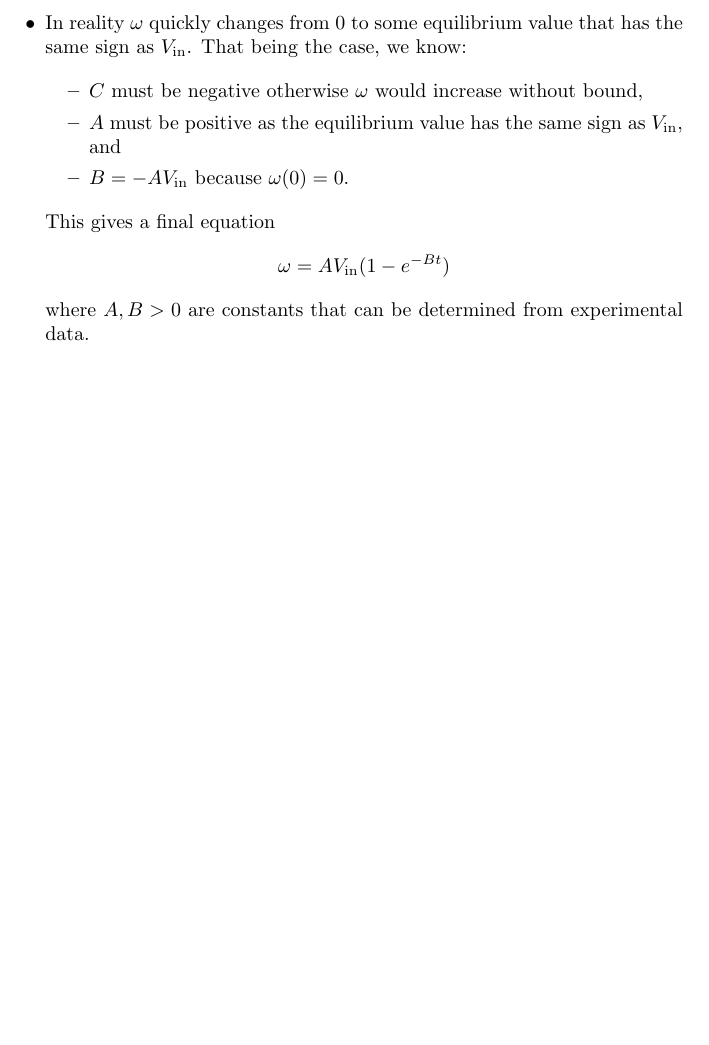
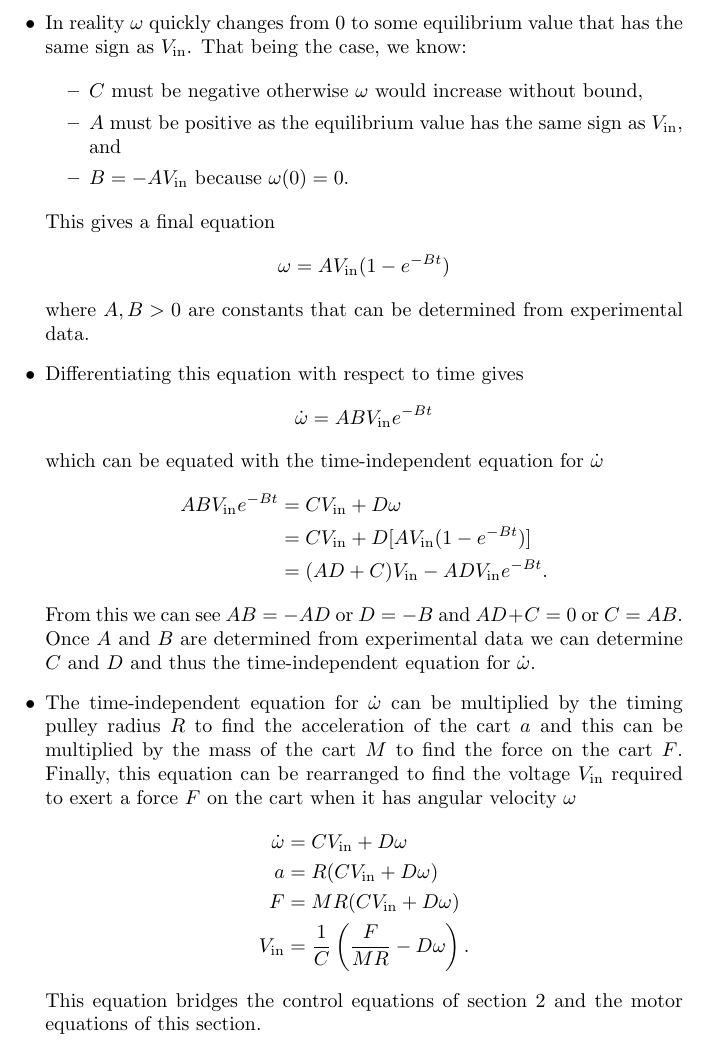
Before and after one commit to chrisdoble/self-balancing-inverted-pendulum, a LaTeX document (notes/notes.tex): part of page 6 of 6, cut so that both start at the same text, the shorter picture padded with empty space. Compiled offline with pdfLaTeX.

Commit message:
Calculate parameters for time-independent acceleration equation

```diff
--- a/notes/notes.tex
+++ b/notes/notes.tex
@@ -183,6 +183,19 @@
         \end{itemize}
 
         This gives a final equation \[\omega = A V_\text{in} (1 - e^{-B t})\] where $A, B > 0$ are constants that can be determined from experimental data.
+
+  \item Differentiating this equation with respect to time gives \[\dot{\omega} = A B V_\text{in} e^{-B t}\] which can be equated with the time-independent equation for $\dot{\omega}$ \begin{align*}
+          A B V_\text{in} e^{-B t} & = C V_\text{in} + D \omega                          \\
+                                   & = C V_\text{in} + D [A V_\text{in} (1 - e^{-B t})]  \\
+                                   & = (A D + C) V_\text{in} - A D V_\text{in} e^{-B t}.
+        \end{align*} From this we can see $A B = -A D$ or $D = - B$ and $A D + C = 0$ or $C = A B$. Once $A$ and $B$ are determined from experimental data we can determine $C$ and $D$ and thus the time-independent equation for $\dot{\omega}$.
+
+  \item The time-independent equation for $\dot{\omega}$ can be multiplied by the timing pulley radius $R$ to find the acceleration of the cart $a$ and this can be multiplied by the mass of the cart $M$ to find the force on the cart $F$. Finally, this equation can be rearranged to find the voltage $V_\text{in}$ required to exert a force $F$ on the cart when it has angular velocity $\omega$ \begin{align*}
+          \dot{\omega} & = C V_\text{in} + D \omega                             \\
+          a            & = R (C V_\text{in} + D \omega)                         \\
+          F            & = M R (C V_\text{in} + D \omega)                       \\
+          V_\text{in}  & = \frac{1}{C} \left( \frac{F}{M R} - D \omega \right).
+        \end{align*} This equation bridges the control equations of section \ref{controllability} and the motor equations of this section.
 \end{itemize}
 
 \end{document}
```
Also changed, not shown: notebooks/motor.png, notes/notes.pdf, notes/notes.tex (2 more changed lines), 1 other file.
